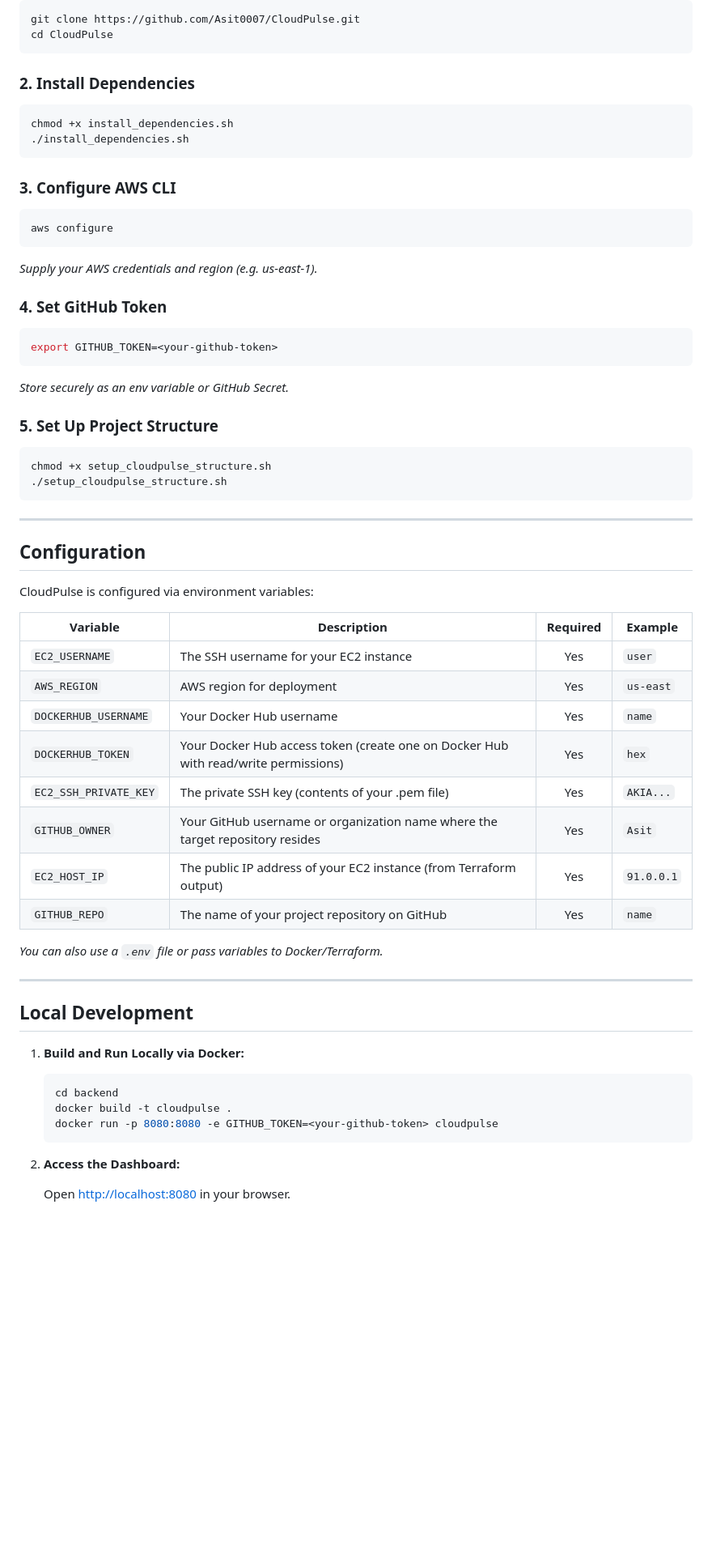
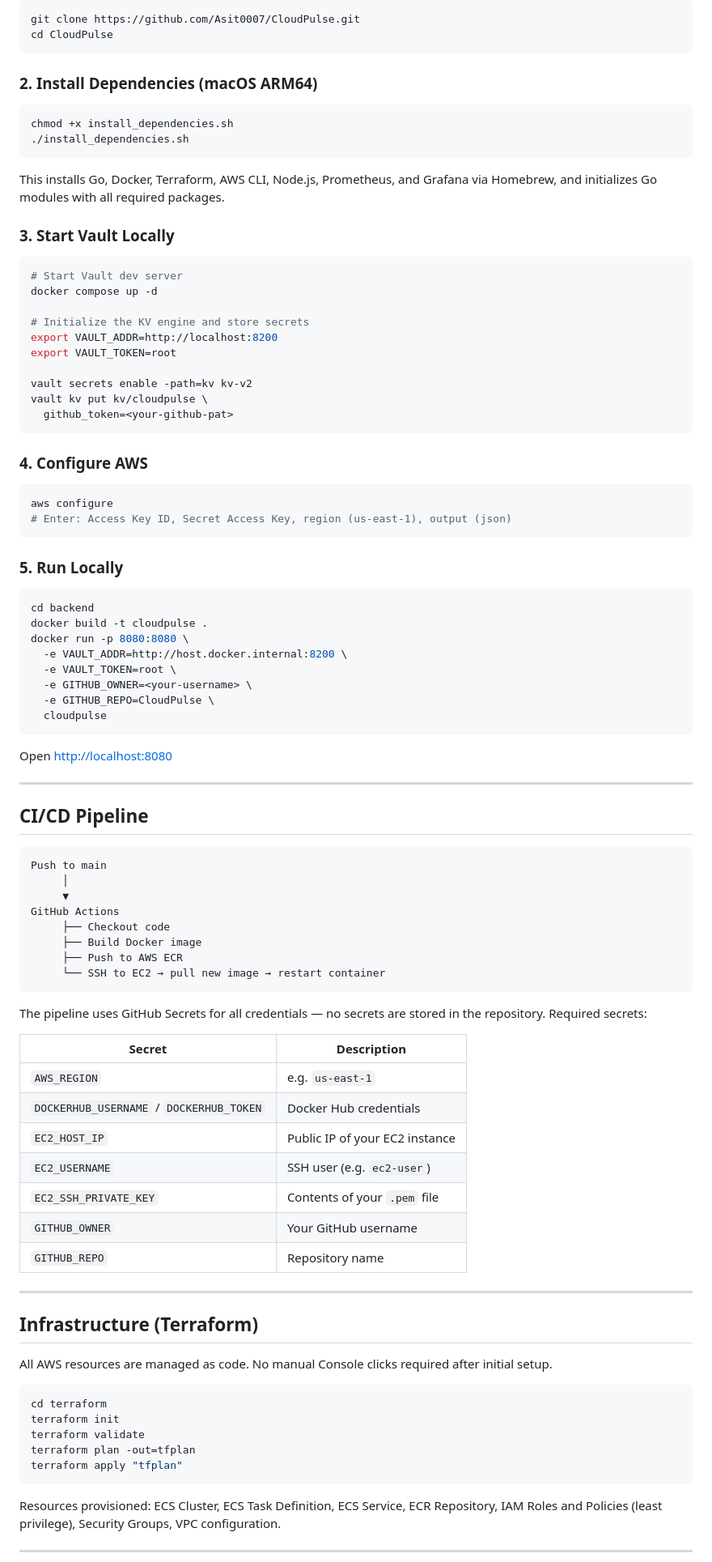
Before and after one commit to Asit0007/CloudPulse, a Markdown page: README.md, the part around one of its changes. Shown at 81% size. Rendered like a GitHub page; blank space fills up the shorter version.

Commit message:
Revise README for clarity and project details
Updated project description and features in README.

````diff
--- a/README.md
+++ b/README.md
@@ -129,68 +127,94 @@ git clone https://github.com/Asit0007/CloudPulse.git
 cd CloudPulse
 ```
 
-### 2. Install Dependencies
+### 2. Install Dependencies (macOS ARM64)
 
 ```bash
 chmod +x install_dependencies.sh
 ./install_dependencies.sh
 ```
 
-### 3. Configure AWS CLI
+This installs Go, Docker, Terraform, AWS CLI, Node.js, Prometheus, and Grafana via Homebrew, and initializes Go modules with all required packages.
+
+### 3. Start Vault Locally
+
+```bash
+# Start Vault dev server
+docker compose up -d
+
+# Initialize the KV engine and store secrets
+export VAULT_ADDR=http://localhost:8200
+export VAULT_TOKEN=root
+
+vault secrets enable -path=kv kv-v2
+vault kv put kv/cloudpulse \
+  github_token=<your-github-pat>
+```
+
+### 4. Configure AWS
 
 ```bash
 aws configure
+# Enter: Access Key ID, Secret Access Key, region (us-east-1), output (json)
 ```
 
-_Supply your AWS credentials and region (e.g. us-east-1)._
-
-### 4. Set GitHub Token
+### 5. Run Locally
 
 ```bash
-export GITHUB_TOKEN=<your-github-token>
+cd backend
+docker build -t cloudpulse .
+docker run -p 8080:8080 \
+  -e VAULT_ADDR=http://host.docker.internal:8200 \
+  -e VAULT_TOKEN=root \
+  -e GITHUB_OWNER=<your-username> \
+  -e GITHUB_REPO=CloudPulse \
+  cloudpulse
 ```
 
-_Store securely as an env variable or GitHub Secret._
-
-### 5. Set Up Project Structure
-
-```bash
-chmod +x setup_cloudpulse_structure.sh
-./setup_cloudpulse_structure.sh
-```
+Open [http://localhost:8080](http://localhost:8080)
 
 ---
 
-## Configuration
+## CI/CD Pipeline
 
-CloudPulse is configured via environment variables:
+```
+Push to main
+     │
+     ▼
+GitHub Actions
+     ├── Checkout code
+     ├── Build Docker image
+     ├── Push to AWS ECR
+     └── SSH to EC2 → pull new image → restart container
+```
 
-| Variable              | Description                                                                         | Required | Example    |
-| --------------------- | ----------------------------------------------------------------------------------- | :------: | ---------- |
-| `EC2_USERNAME`        | The SSH username for your EC2 instance                                              |   Yes    | `user`     |
-| `AWS_REGION`          | AWS region for deployment                                                           |   Yes    | `us-east`  |
-| `DOCKERHUB_USERNAME`  | Your Docker Hub username                                                            |   Yes    | `name`     |
-| `DOCKERHUB_TOKEN`     | Your Docker Hub access token (create one on Docker Hub with read/write permissions) |   Yes    | `hex`      |
-| `EC2_SSH_PRIVATE_KEY` | The private SSH key (contents of your .pem file)                                    |   Yes    | `AKIA...`  |
-| `GITHUB_OWNER`        | Your GitHub username or organization name where the target repository resides       |   Yes    | `Asit`     |
-| `EC2_HOST_IP`         | The public IP address of your EC2 instance (from Terraform output)                  |   Yes    | `91.0.0.1` |
-| `GITHUB_REPO`         | The name of your project repository on GitHub                                       |   Yes    | `name`     |
+The pipeline uses GitHub Secrets for all credentials — no secrets are stored in the repository. Required secrets:
 
-_You can also use a `.env` file or pass variables to Docker/Terraform._
+| Secret                                   | Description                    |
+| ---------------------------------------- | ------------------------------ |
+| `AWS_REGION`                             | e.g. `us-east-1`               |
+| `DOCKERHUB_USERNAME` / `DOCKERHUB_TOKEN` | Docker Hub credentials         |
+| `EC2_HOST_IP`                            | Public IP of your EC2 instance |
+| `EC2_USERNAME`                           | SSH user (e.g. `ec2-user`)     |
+| `EC2_SSH_PRIVATE_KEY`                    | Contents of your `.pem` file   |
+| `GITHUB_OWNER`                           | Your GitHub username           |
+| `GITHUB_REPO`                            | Repository name                |
 
 ---
 
-## Local Development
+## Infrastructure (Terraform)
 
-1. **Build and Run Locally via Docker:**
+All AWS resources are managed as code. No manual Console clicks required after initial setup.
 
-   ```bash
-   cd backend
-   docker build -t cloudpulse .
-   docker run -p 8080:8080 -e GITHUB_TOKEN=<your-github-token> cloudpulse
-   ```
+```bash
+cd terraform
+terraform init
+terraform validate
+terraform plan -out=tfplan
+terraform apply "tfplan"
+```
 
-2. **Access the Dashboard:**
+Resources provisioned: ECS Cluster, ECS Task Definition, ECS Service, ECR Repository, IAM Roles and Policies (least privilege), Security Groups, VPC configuration.
 
-   Open [http://localhost:8080](http://localhost:8080) in your browser.
+---
 
````
Also changed, not shown: other parts of README.md (+130 -135 lines).
